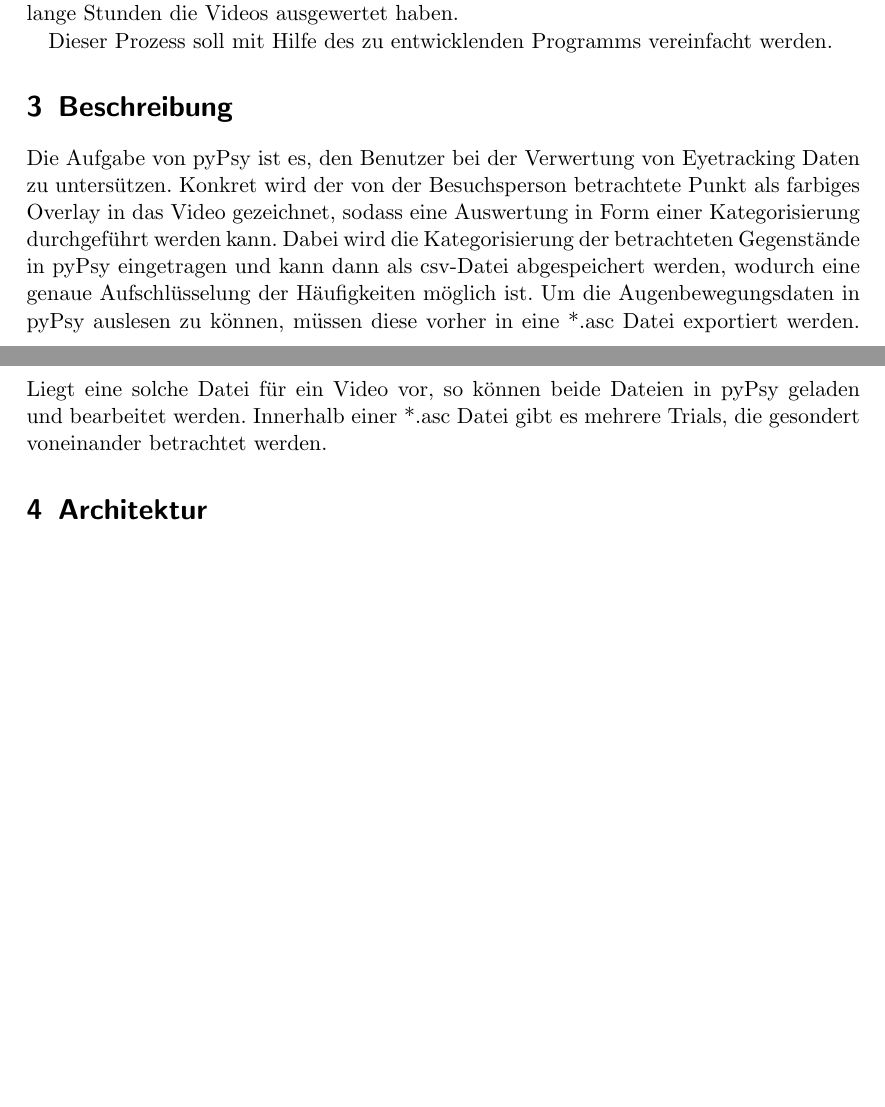
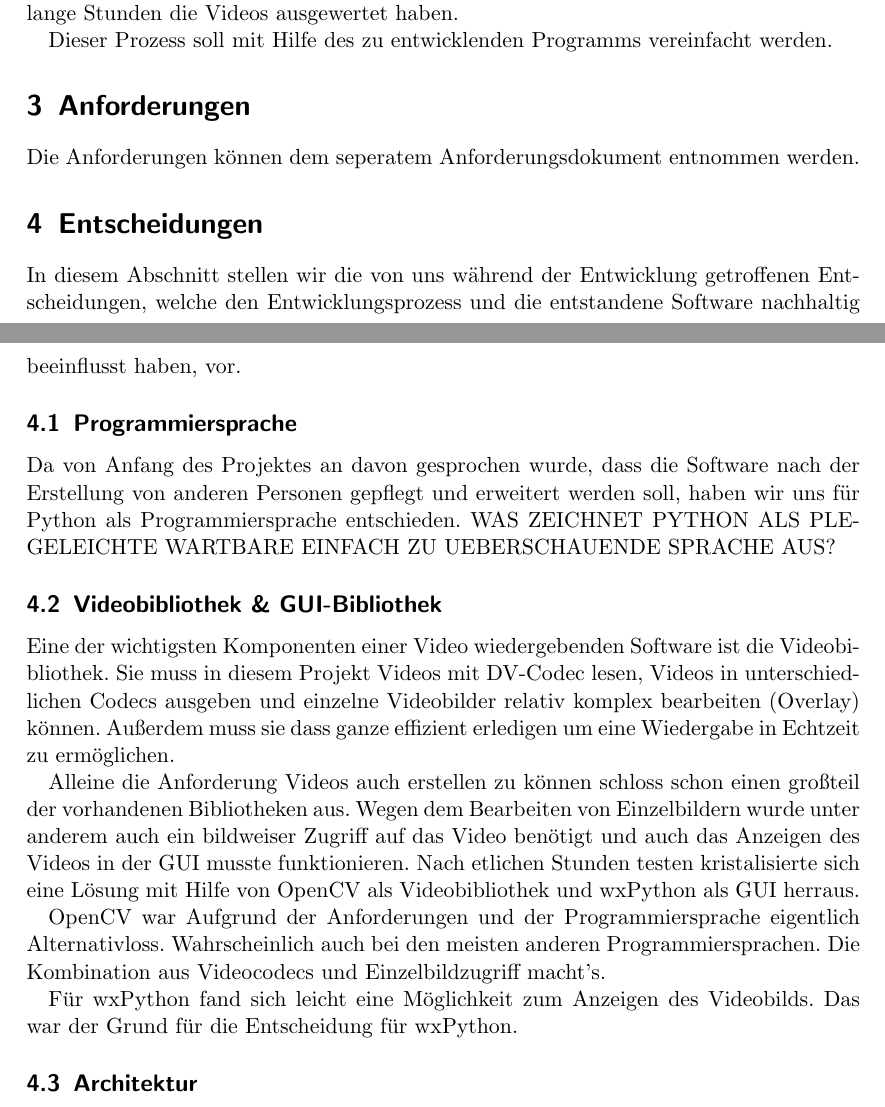
Before and after one commit to KopierKatze/FixCat, a LaTeX document (doc/entwicklerdoku_draft.tex): two parts of pages 3 and 4 of 9 before the commit and two parts of pages 3 and 4 of 10 after it, joined at a grey line, cut so that both start at the same text, the shorter picture padded with empty space. Compiled offline with pdfLaTeX.

Commit message:
added Entscheidungen section to DevDoku

```diff
--- a/doc/entwicklerdoku_draft.tex
+++ b/doc/entwicklerdoku_draft.tex
@@ -44,12 +45,33 @@ Was dazu gef\"uhrt hat das die Wissenschaftler mit Stift und Block vor dem Compu
 
 Dieser Prozess soll mit Hilfe des zu entwicklenden Programms vereinfacht werden.
 
-\section{Beschreibung}
-Die Aufgabe von pyPsy ist es, den Benutzer bei der Verwertung von Eyetracking Daten zu untersützen. Konkret wird der von der Besuchsperson betrachtete Punkt als farbiges Overlay in das Video gezeichnet, sodass eine Auswertung in Form einer Kategorisierung durchgeführt werden kann. Dabei wird die Kategorisierung der betrachteten Gegenstände in pyPsy eingetragen und kann dann als csv-Datei abgespeichert werden, wodurch eine genaue Aufschlüsselung der Häufigkeiten möglich ist.
-Um die Augenbewegungsdaten in pyPsy auslesen zu können, müssen diese vorher in eine *.asc Datei exportiert werden. Liegt eine solche Datei für ein Video vor, so können beide Dateien in pyPsy geladen und bearbeitet werden.
-Innerhalb einer *.asc Datei gibt es mehrere Trials, die gesondert voneinander betrachtet werden.
+\section{Anforderungen}
+Die Anforderungen k\"onnen dem seperatem Anforderungsdokument entnommen werden.
 
-\section{Architektur}
+\section{Entscheidungen}
+In diesem Abschnitt stellen wir die von uns w\"ahrend der Entwicklung getroffenen Entscheidungen, welche den Entwicklungsprozess und die entstandene Software nachhaltig beeinflusst haben, vor.
+
+\subsection{Programmiersprache}
+Da von Anfang des Projektes an davon gesprochen wurde, dass die Software nach der Erstellung von anderen Personen gepflegt und erweitert werden soll, haben wir uns f\"ur Python als Programmiersprache entschieden.
+WAS ZEICHNET PYTHON ALS PLEGELEICHTE WARTBARE EINFACH ZU UEBERSCHAUENDE SPRACHE AUS?
+
+\subsection{Videobibliothek \& GUI-Bibliothek}
+Eine der wichtigsten Komponenten einer Video wiedergebenden Software ist die Videobibliothek.
+Sie muss in diesem Projekt Videos mit DV-Codec lesen, Videos in unterschiedlichen Codecs ausgeben und einzelne Videobilder relativ komplex bearbeiten (Overlay) k\"onnen.
+Au\ss erdem muss sie dass ganze effizient erledigen um eine Wiedergabe in Echtzeit zu erm\"oglichen.
+
+Alleine die Anforderung Videos auch erstellen zu k\"onnen schloss schon einen gro\ss teil der vorhandenen Bibliotheken aus.
+Wegen dem Bearbeiten von Einzelbildern wurde unter anderem auch ein bildweiser Zugriff auf das Video ben\"otigt und auch das Anzeigen des Videos in der GUI musste funktionieren.
+Nach etlichen Stunden testen kristalisierte sich eine L\"osung mit Hilfe von OpenCV als Videobibliothek und wxPython als GUI herraus.
+
+OpenCV war Aufgrund der Anforderungen und der Programmiersprache eigentlich Alternativloss.
+Wahrscheinlich auch bei den meisten anderen Programmiersprachen.
+Die Kombination aus Videocodecs und Einzelbildzugriff macht's.
+
+F\"ur wxPython fand sich leicht eine M\"oglichkeit zum Anzeigen des Videobilds.
+Das war der Grund f\"ur die Entscheidung f\"ur wxPython.
+
+\subsection{Architektur}
 pyPsy ist eine Multiprocessing Anwendung.
 Das bedeutet, dass mehrere unabh\"angige Prozesse miteinander arbeiten um die gesamte Funktionalit\"at bereit zu stellen.
 Wir haben uns f\"ur diese Architektur entscheiden, weil in einem Videoplayer mindestens zwei ???PROGRAMML\"aufe existieren, ein WiedergabePROZESS, der das Video "abspielt" und ein PROZESS der auf Aktionen des Benutzers reagiert (Wiedergabe stoppen, etc.), und w\"arend der Machbarkeitsuntersuchungen hat sich herausgestellt, dass diese PROZESSE in Python nicht durch Threads repr\"asentiert werden k\"oennen.
```
Also changed, not shown: doc/entwicklerdoku_draft.tex (3 more changed lines).
